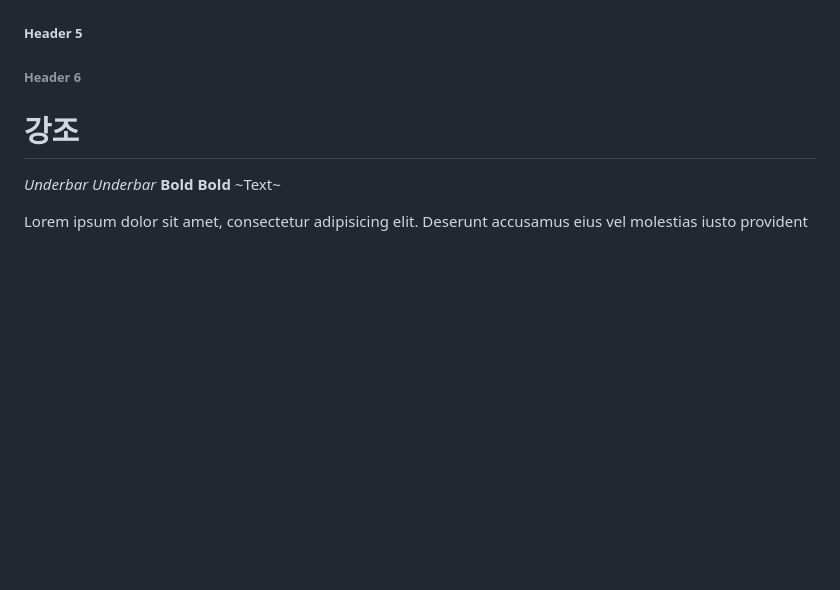
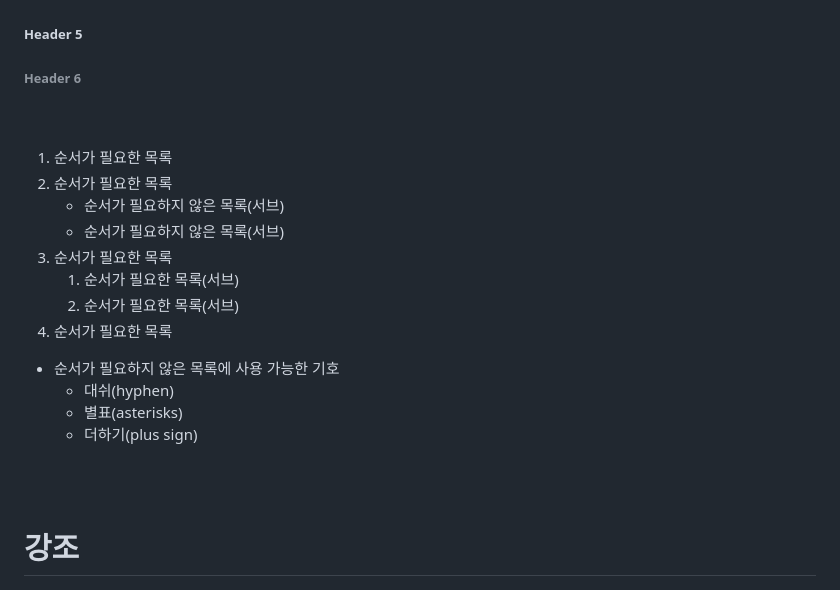
Before and after one commit to growoong/readmeDecoration, a Markdown page: README.md, the part around the change printed below. GitHub-like rendering; blank space fills up the shorter version.

```diff
--- a/README.md
+++ b/README.md
@@ -6,3 +6,22 @@
 #### Header 4
 ##### Header 5
 ###### Header 6
+
+<br>
+<br>
+
+1. 순서가 필요한 목록
+2. 순서가 필요한 목록
+    - 순서가 필요하지 않은 목록(서브)
+    - 순서가 필요하지 않은 목록(서브)
+3. 순서가 필요한 목록
+    1. 순서가 필요한 목록(서브)
+    1. 순서가 필요한 목록(서브)
+4. 순서가 필요한 목록
+
+- 순서가 필요하지 않은 목록에 사용 가능한 기호
+  - 대쉬(hyphen)
+  * 별표(asterisks)
+  + 더하기(plus sign)
+
+
```
Also changed, not shown: other parts of README.md (+2 -0 lines).
